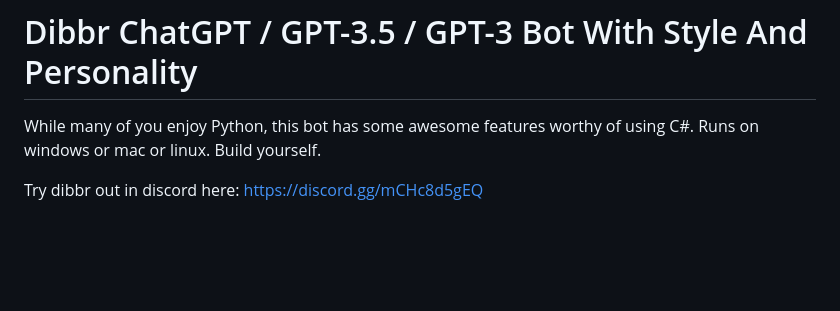
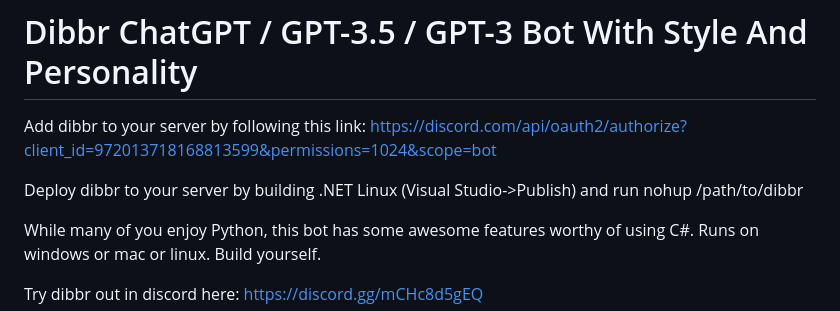
Before and after one commit to thehemi/Dibbr, a Markdown page: README.md, the part around the change. Drawn GitHub-style; blank space fills up the shorter version.

```diff
--- a/README.md
+++ b/README.md
@@ -1,4 +1,8 @@
 # Dibbr ChatGPT / GPT-3.5 / GPT-3 Bot With Style And Personality
+
+Add dibbr to your server by following this link: https://discord.com/api/oauth2/authorize?client_id=972013718168813599&permissions=1024&scope=bot
+
+Deploy dibbr to your server by building .NET Linux (Visual Studio->Publish) and run nohup /path/to/dibbr
 
 While many of you enjoy Python, this bot has some awesome features worthy of using C#. Runs on windows or mac or linux. Build yourself.
 
```
